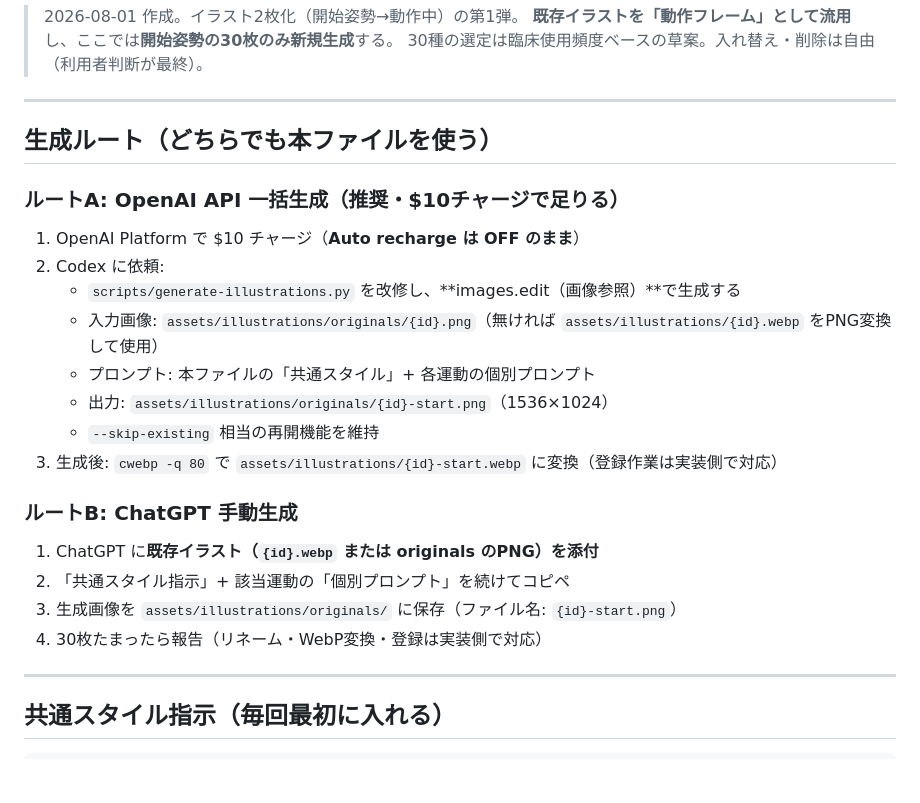
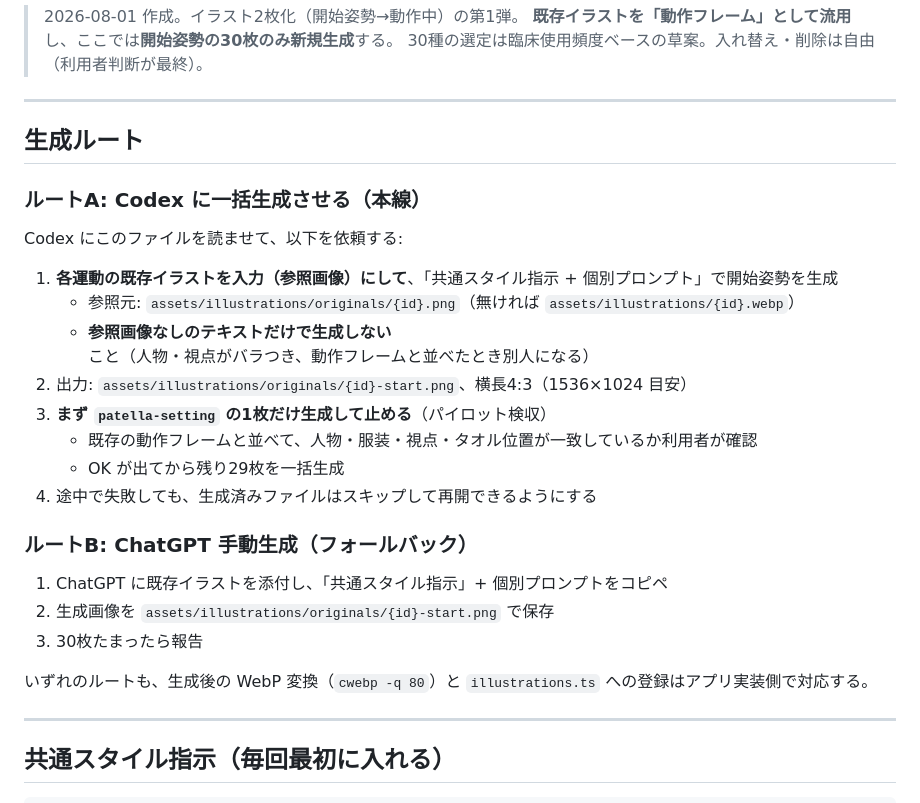
Before and after one commit to toresaku-app/web, a Markdown page: scripts/batch8-start-frames.md, the part around the change. Rendered like a GitHub page; blank space fills up the shorter version.

Commit message:
生成ルートをCodex一括生成を本線に書き換え
- パイロット検収（patella-setting 1枚→確認→残り29枚）のゲートを明記
- 参照画像なしのテキスト生成を禁止事項として明記
- API課金ルートを削除、ChatGPT手動をフォールバックに

Co-Authored-By: Claude Fable 5 <noreply@anthropic.com>

```diff
--- a/scripts/batch8-start-frames.md
+++ b/scripts/batch8-start-frames.md
@@ -6,25 +6,28 @@
 
 ---
 
-## 生成ルート（どちらでも本ファイルを使う）
+## 生成ルート
 
-### ルートA: OpenAI API 一括生成（推奨・$10チャージで足りる）
+### ルートA: Codex に一括生成させる（本線）
 
-1. OpenAI Platform で $10 チャージ（**Auto recharge は OFF のまま**）
-2. Codex に依頼:
-   - `scripts/generate-illustrations.py` を改修し、**images.edit（画像参照）**で生成する
-   - 入力画像: `assets/illustrations/originals/{id}.png`（無ければ `assets/illustrations/{id}.webp` をPNG変換して使用）
-   - プロンプト: 本ファイルの「共通スタイル」+ 各運動の個別プロンプト
-   - 出力: `assets/illustrations/originals/{id}-start.png`（1536×1024）
-   - `--skip-existing` 相当の再開機能を維持
-3. 生成後: `cwebp -q 80` で `assets/illustrations/{id}-start.webp` に変換（登録作業は実装側で対応）
+Codex にこのファイルを読ませて、以下を依頼する:
 
-### ルートB: ChatGPT 手動生成
+1. **各運動の既存イラストを入力（参照画像）にして**、「共通スタイル指示 + 個別プロンプト」で開始姿勢を生成
+   - 参照元: `assets/illustrations/originals/{id}.png`（無ければ `assets/illustrations/{id}.webp`）
+   - **参照画像なしのテキストだけで生成しない**こと（人物・視点がバラつき、動作フレームと並べたとき別人になる）
+2. 出力: `assets/illustrations/originals/{id}-start.png`、横長4:3（1536×1024 目安）
+3. **まず `patella-setting` の1枚だけ生成して止める**（パイロット検収）
+   - 既存の動作フレームと並べて、人物・服装・視点・タオル位置が一致しているか利用者が確認
+   - OK が出てから残り29枚を一括生成
+4. 途中で失敗しても、生成済みファイルはスキップして再開できるようにする
 
-1. ChatGPT に**既存イラスト（`{id}.webp` または originals のPNG）を添付**
-2. 「共通スタイル指示」+ 該当運動の「個別プロンプト」を続けてコピペ
-3. 生成画像を `assets/illustrations/originals/` に保存（ファイル名: `{id}-start.png`）
-4. 30枚たまったら報告（リネーム・WebP変換・登録は実装側で対応）
+### ルートB: ChatGPT 手動生成（フォールバック）
+
+1. ChatGPT に既存イラストを添付し、「共通スタイル指示」+ 個別プロンプトをコピペ
+2. 生成画像を `assets/illustrations/originals/{id}-start.png` で保存
+3. 30枚たまったら報告
+
+いずれのルートも、生成後の WebP 変換（`cwebp -q 80`）と `illustrations.ts` への登録はアプリ実装側で対応する。
 
 ---
 
```
